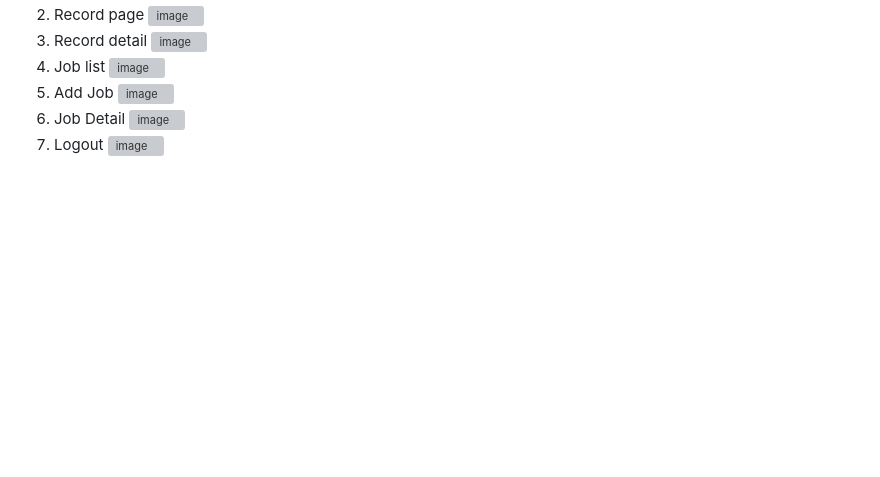
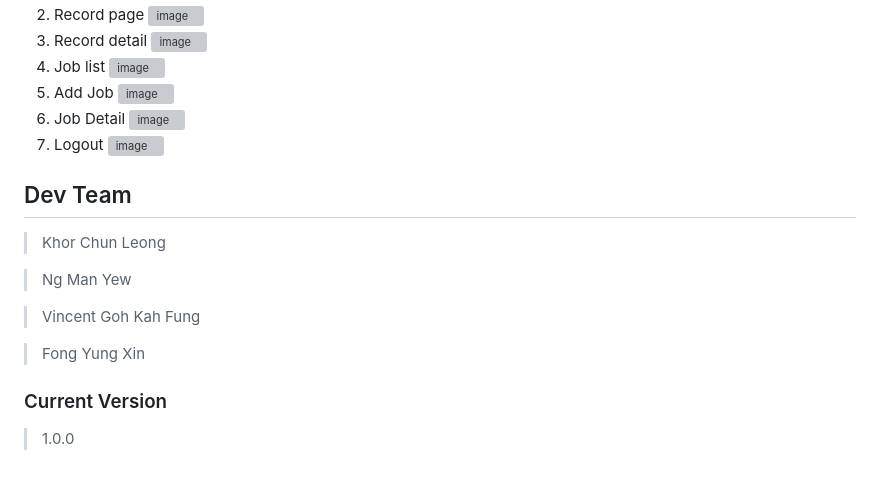
Before and after one commit to Leongge/aihr, a Markdown page: README.md, the part around the change. Drawn GitHub-style; blank space fills up the shorter version; grey boxes are pictures that could not be loaded.

```diff
--- a/README.md
+++ b/README.md
@@ -57,3 +57,15 @@ SetEnv OPENAI_API_KEY 'your API key'
    ![image](https://github.com/Leongge/aihr/assets/143370605/adf74ca6-f0fc-4f47-8af8-49d42c6699a1)
 8. Logout
    ![image](https://github.com/Leongge/aihr/assets/143370605/47bb8a56-33ee-47c1-bb34-c3dc824d354b)
+
+## Dev Team
+> Khor Chun Leong
+
+>  Ng Man Yew
+
+>  Vincent Goh Kah Fung
+
+>  Fong Yung Xin
+
+### Current Version
+> 1.0.0
```
